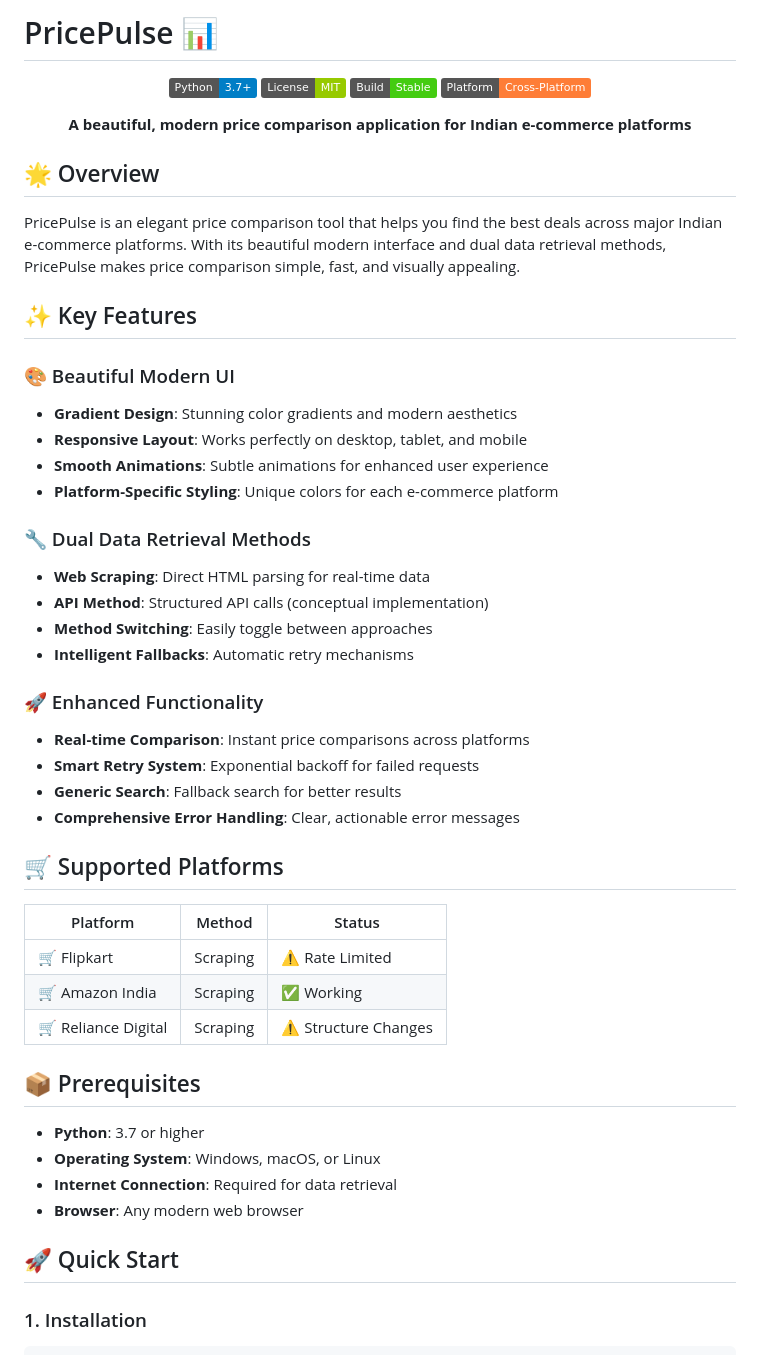
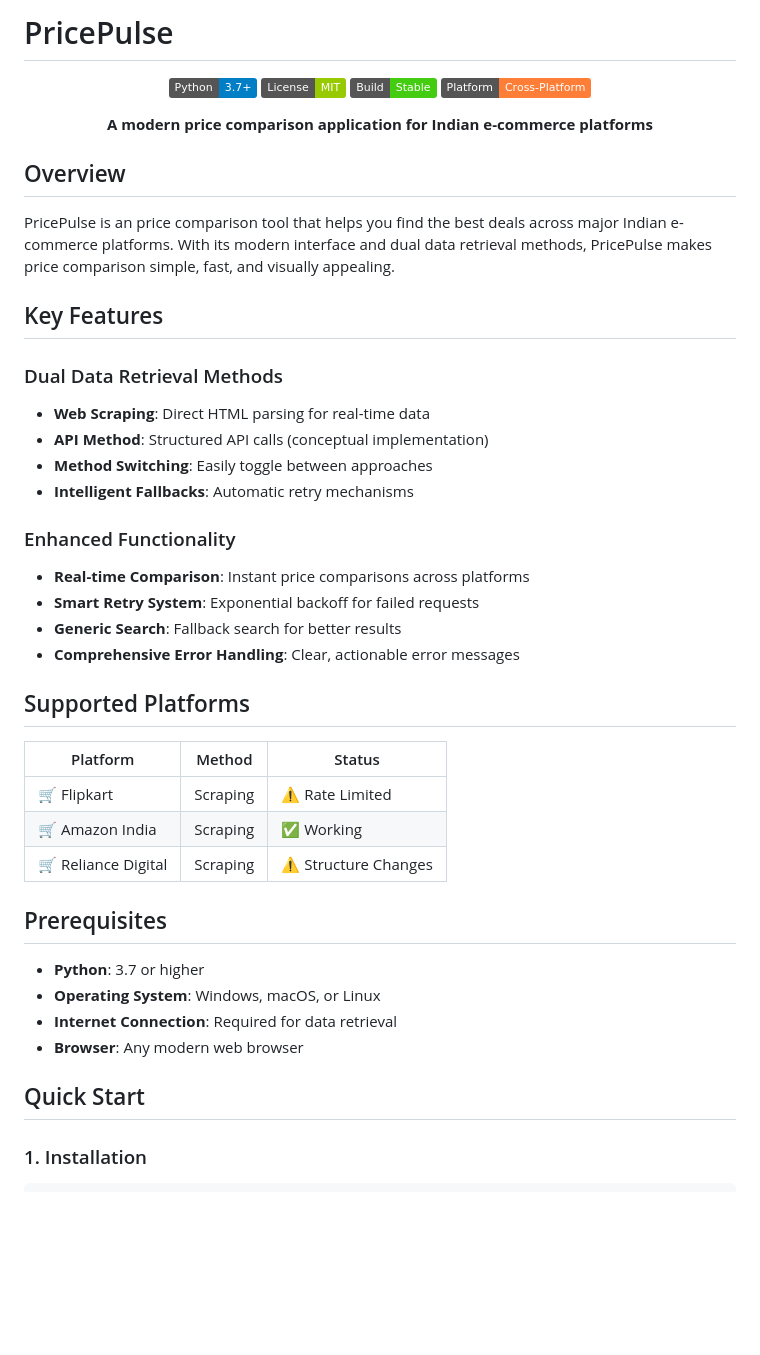
Before and after one commit to SHREYASHIRAJ/PricePulse, a Markdown page: README.md, the part around the change printed below. Drawn GitHub-style; badges without logos; blank space fills up the shorter version.

````diff
--- a/README.md
+++ b/README.md
@@ -1,4 +1,4 @@
-# PricePulse 📊
+# PricePulse
 
 <p align="center">
   <img src="https://img.shields.io/badge/Python-3.7%2B-blue?logo=python" alt="Python Version">
@@ -8,34 +8,28 @@
 </p>
 
 <p align="center">
-  <strong>A beautiful, modern price comparison application for Indian e-commerce platforms</strong>
+  <strong>A modern price comparison application for Indian e-commerce platforms</strong>
 </p>
 
-## 🌟 Overview
+##  Overview
 
-PricePulse is an elegant price comparison tool that helps you find the best deals across major Indian e-commerce platforms. With its beautiful modern interface and dual data retrieval methods, PricePulse makes price comparison simple, fast, and visually appealing.
+PricePulse is an price comparison tool that helps you find the best deals across major Indian e-commerce platforms. With its modern interface and dual data retrieval methods, PricePulse makes price comparison simple, fast, and visually appealing.
 
-## ✨ Key Features
+##  Key Features
 
-### 🎨 Beautiful Modern UI
-- **Gradient Design**: Stunning color gradients and modern aesthetics
-- **Responsive Layout**: Works perfectly on desktop, tablet, and mobile
-- **Smooth Animations**: Subtle animations for enhanced user experience
-- **Platform-Specific Styling**: Unique colors for each e-commerce platform
-
-### 🔧 Dual Data Retrieval Methods
+###  Dual Data Retrieval Methods
 - **Web Scraping**: Direct HTML parsing for real-time data
 - **API Method**: Structured API calls (conceptual implementation)
 - **Method Switching**: Easily toggle between approaches
 - **Intelligent Fallbacks**: Automatic retry mechanisms
 
-### 🚀 Enhanced Functionality
+###  Enhanced Functionality
 - **Real-time Comparison**: Instant price comparisons across platforms
 - **Smart Retry System**: Exponential backoff for failed requests
 - **Generic Search**: Fallback search for better results
 - **Comprehensive Error Handling**: Clear, actionable error messages
 
-## 🛒 Supported Platforms
+##  Supported Platforms
 
 | Platform | Method | Status |
 |----------|--------|--------|
@@ -43,14 +37,14 @@ PricePulse is an elegant price comparison tool that helps you find the best deal
 | 🛒 Amazon India | Scraping | ✅ Working |
 | 🛒 Reliance Digital | Scraping | ⚠️ Structure Changes |
 
-## 📦 Prerequisites
+##  Prerequisites
 
 - **Python**: 3.7 or higher
 - **Operating System**: Windows, macOS, or Linux
 - **Internet Connection**: Required for data retrieval
 - **Browser**: Any modern web browser
 
-## 🚀 Quick Start
+##  Quick Start
 
 ### 1. Installation
 ```bash
````
Also changed, not shown: other parts of README.md (+8 -24 lines).
